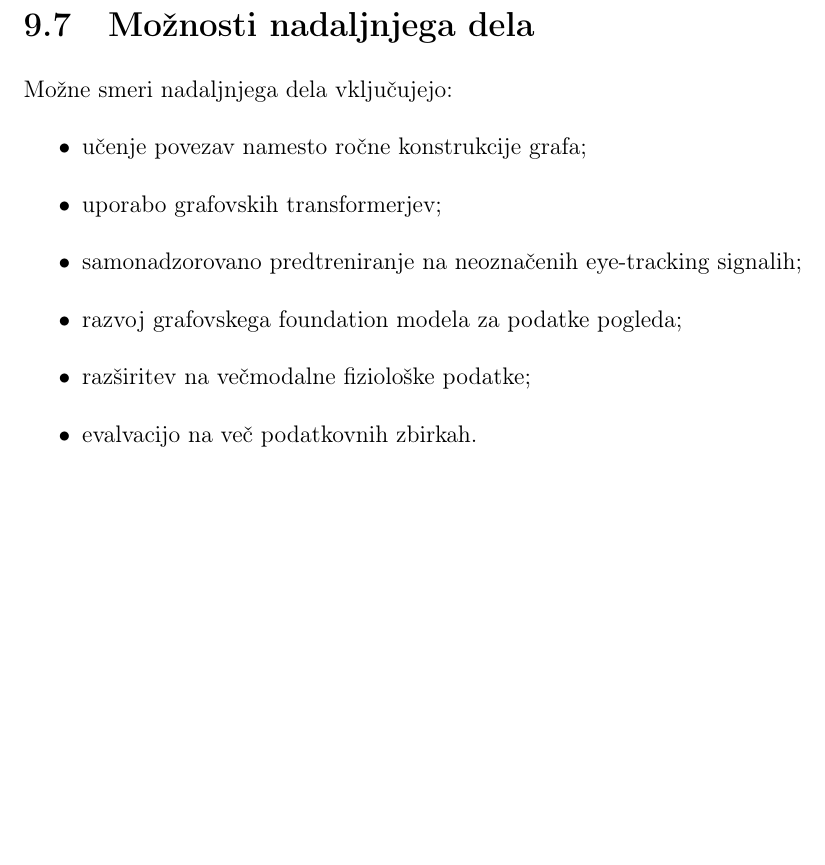
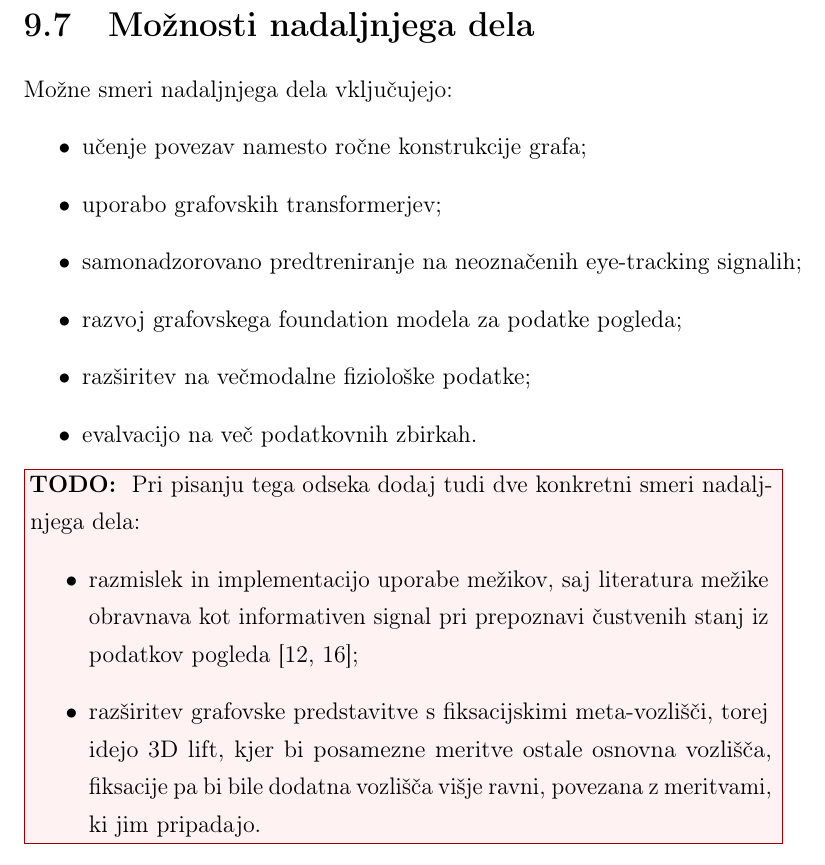
Before and after one commit to Space0code/diploma-latex, a LaTeX thesis (diploma.tex, which reads poglavja/09_diskusija.tex): part of page 105 of 121, cut so that both start at the same text, the shorter picture padded with empty space. Compiled offline with pdfLaTeX.

Commit message:
Add future work notes for gaze signals

```diff
--- a/poglavja/09_diskusija.tex
+++ b/poglavja/09_diskusija.tex
@@ -102,3 +102,11 @@ Možne smeri nadaljnjega dela vključujejo:
     \item razširitev na večmodalne fiziološke podatke;
     \item evalvacijo na več podatkovnih zbirkah.
 \end{itemize}
+
+\TODO{
+Pri pisanju tega odseka dodaj tudi dve konkretni smeri nadaljnjega dela:
+\begin{itemize}
+    \item razmislek in implementacijo uporabe mežikov, saj literatura mežike obravnava kot informativen signal pri prepoznavi čustvenih stanj iz podatkov pogleda~\cite{lim2020emotion,tarnowski2020eye};
+    \item razširitev grafovske predstavitve s fiksacijskimi meta-vozlišči, torej idejo 3D lift, kjer bi posamezne meritve ostale osnovna vozlišča, fiksacije pa bi bile dodatna vozlišča višje ravni, povezana z meritvami, ki jim pripadajo.
+\end{itemize}
+}
```
